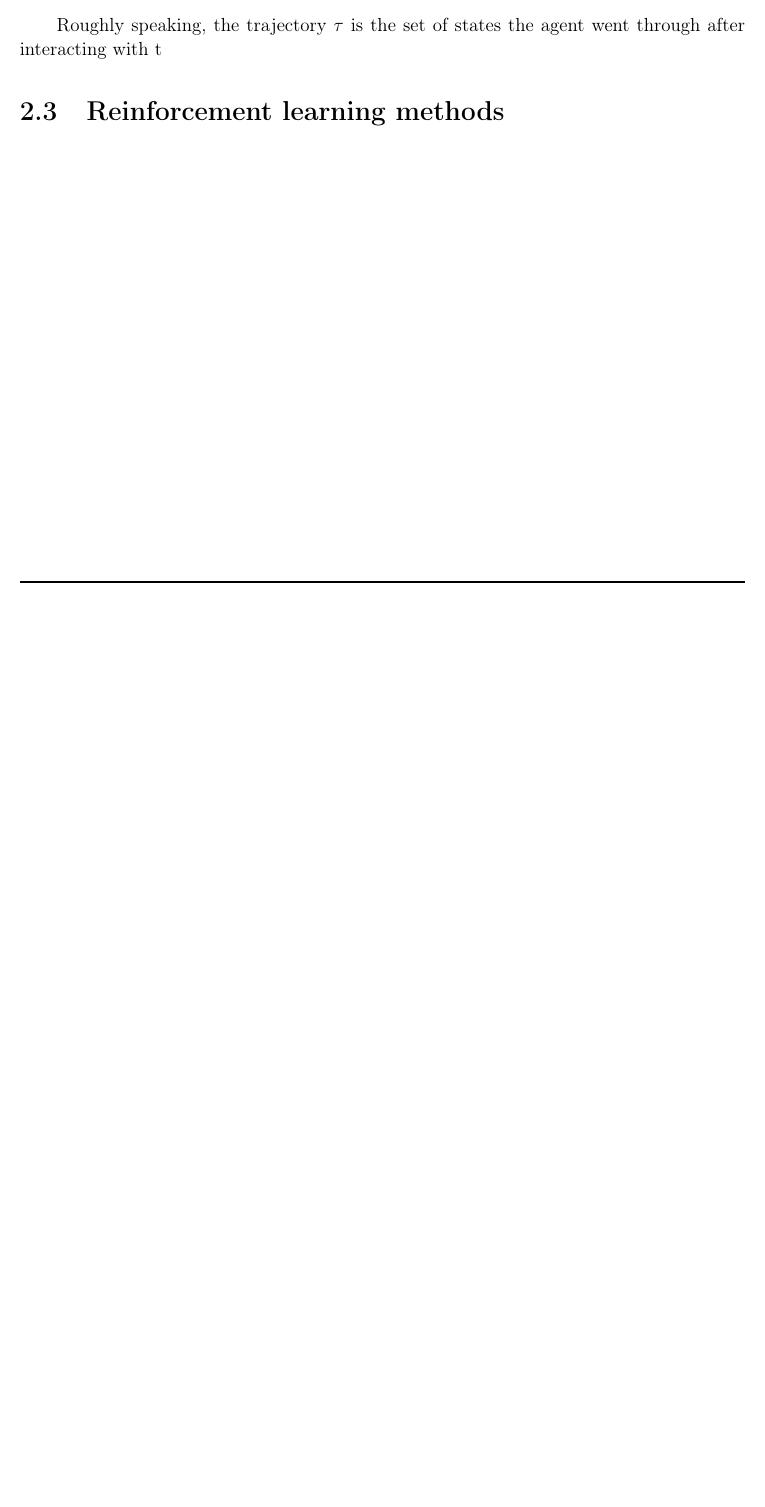
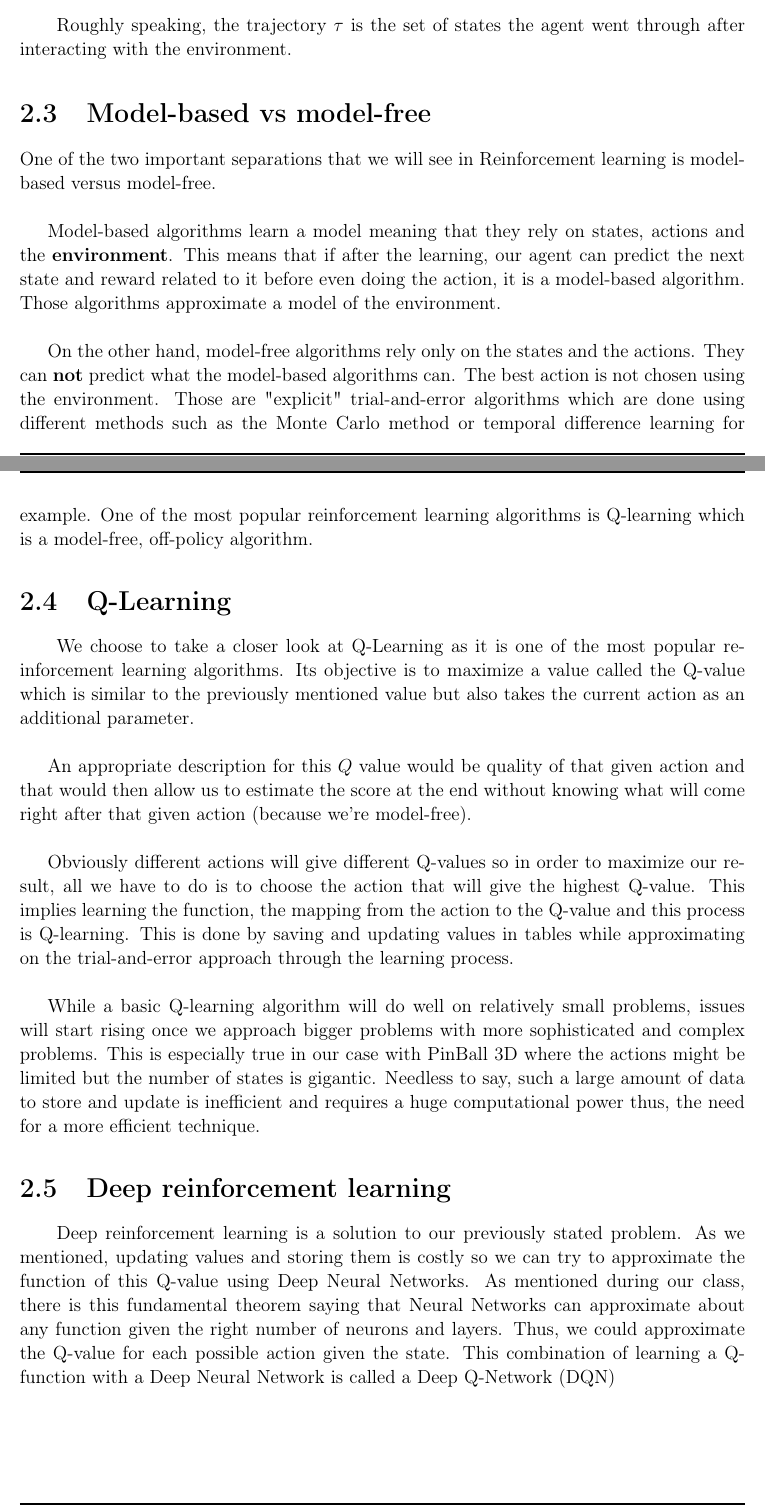
Before and after one commit to ECChew/IntroductionToML, a LaTeX book (ReportTemplate.tex): part of page 6 of 7 before the commit and two parts of pages 6 and 7 of 9 after it, the two joined at a grey line, cut so that both start at the same text, the shorter picture padded with empty space. Compiled offline with pdfLaTeX.

Commit message:
Added algorithms
Model based vs model free, Q Learning, DQN

```diff
--- a/ReportTemplate.tex
+++ b/ReportTemplate.tex
@@ -305,7 +305,21 @@ $$
 
 With $n$ the states, $r_n$ the reward for the state and $\gamma\in[0,1]$ a kind of damping factor for the reward, called discount factor. This factor helps giving a balance in the importance between the current reward and the ones to be expected in the "future". This is important in some situations when for example, an action is taken, giving a high reward at the given time but will also greatly reduce the expected future rewards thus, the value.
 \subsubsection{Trajectory}
-\qquad Roughly speaking, the trajectory $\tau$ is the set of states the agent went through after interacting with t
-\section{Reinforcement learning methods}
+\qquad Roughly speaking, the trajectory $\tau$ is the set of states the agent went through after interacting with the environment.
+\section{Model-based vs model-free}
+One of the two important separations that we will see in Reinforcement learning is model-based versus model-free.\\
 
+ Model-based algorithms learn a model meaning that they rely on states, actions and the \textbf{environment}. This means that if after the learning, our agent can predict the next state and reward related to it before even doing the action, it is a model-based algorithm. Those algorithms approximate a model of the environment. \\
 
+On the other hand, model-free algorithms rely only on the states and the actions. They can \textbf{not} predict what the model-based algorithms can. The best action is not chosen using the environment. Those are "explicit" trial-and-error algorithms which are done using different methods such as the Monte Carlo method or temporal difference learning for example. One of the most popular reinforcement learning algorithms is Q-learning which is a model-free, off-policy algorithm.
+\section{Q-Learning}
+\qquad We choose to take a closer look at Q-Learning as it is one of the most popular reinforcement learning algorithms. Its objective is to maximize a value called the Q-value which is similar to the previously mentioned value but also takes the current action as an additional parameter.\\
+
+An appropriate description for this $Q$ value would be quality of that given action and that would then allow us to estimate the score at the end without knowing what will come right after that given action (because we're model-free).\\
+
+Obviously different actions will give different Q-values so in order to maximize our result, all we have to do is to choose the action that will give the highest Q-value. This implies learning the function, the mapping from the action to the Q-value and this process is Q-learning. This is done by saving and updating values in tables while approximating on the trial-and-error approach through the learning process.\\
+
+While a basic Q-learning algorithm will do well on relatively small problems, issues will start rising once we approach bigger problems with more sophisticated and complex problems. This is especially true in our case with PinBall 3D where the actions might be limited but the number of states is gigantic. Needless to say, such a large amount of data to store and update is inefficient and requires a huge computational power thus, the need for a more efficient technique.
+\section{Deep reinforcement learning}
+\qquad Deep reinforcement learning is a solution to our previously stated problem. As we mentioned, updating values and storing them is costly so we can try to approximate the function of this Q-value using Deep Neural Networks. As mentioned during our class, there is this fundamental theorem saying that Neural Networks can approximate about any function given the right number of neurons and layers. Thus, we could approximate the Q-value for each possible action given the state. This combination of learning a Q-function with a Deep Neural Network is called a Deep Q-Network (DQN)\\
+\clearpage
```
Also changed, not shown: ReportTemplate.pdf, ReportTemplate.tex (13 more changed lines), 6 other files.
